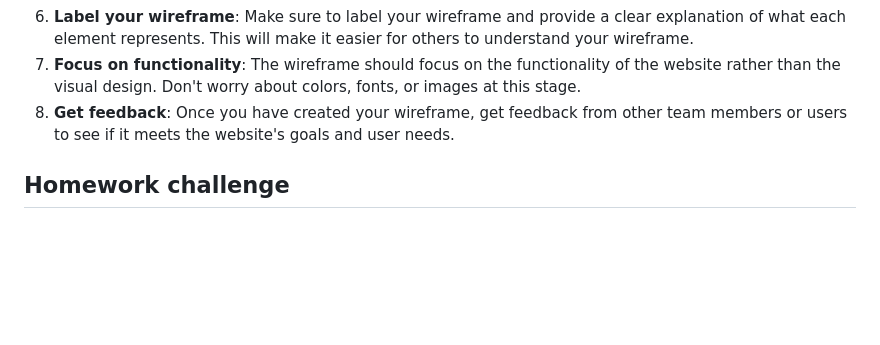
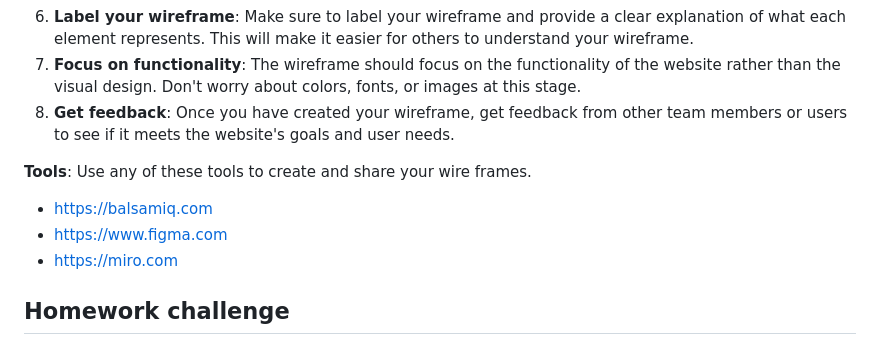
Before and after one commit to mikeygough/my-ACS-2330-Responsive-Web-Design, a Markdown page: class-1.md, the part around the change. GitHub-like rendering; blank space fills up the shorter version.

```diff
--- a/class-1.md
+++ b/class-1.md
@@ -70,6 +70,11 @@ Tips and guidelines to help you draw a wireframe:
 7. **Focus on functionality**: The wireframe should focus on the functionality of the website rather than the visual design. Don't worry about colors, fonts, or images at this stage.
 8. **Get feedback**: Once you have created your wireframe, get feedback from other team members or users to see if it meets the website's goals and user needs.
 
+**Tools**: Use any of these tools to create and share your wire frames.
+- https://balsamiq.com
+- https://www.figma.com
+- https://miro.com
+
 ## Homework challenge
 
 You are going to create wireframes for the SFPOPOS site. Before drawing any boxes you need to create an outline and some user stories.
```
